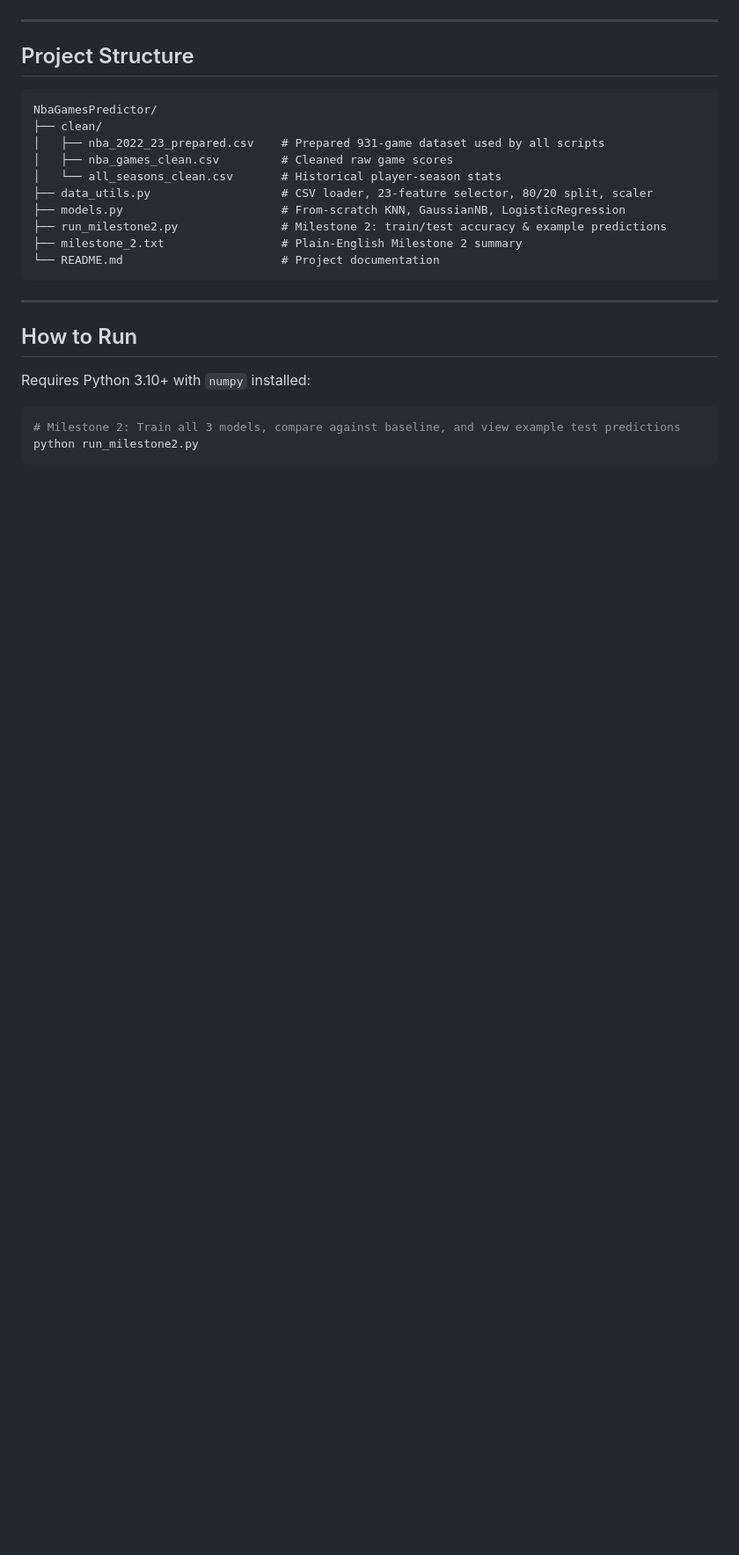
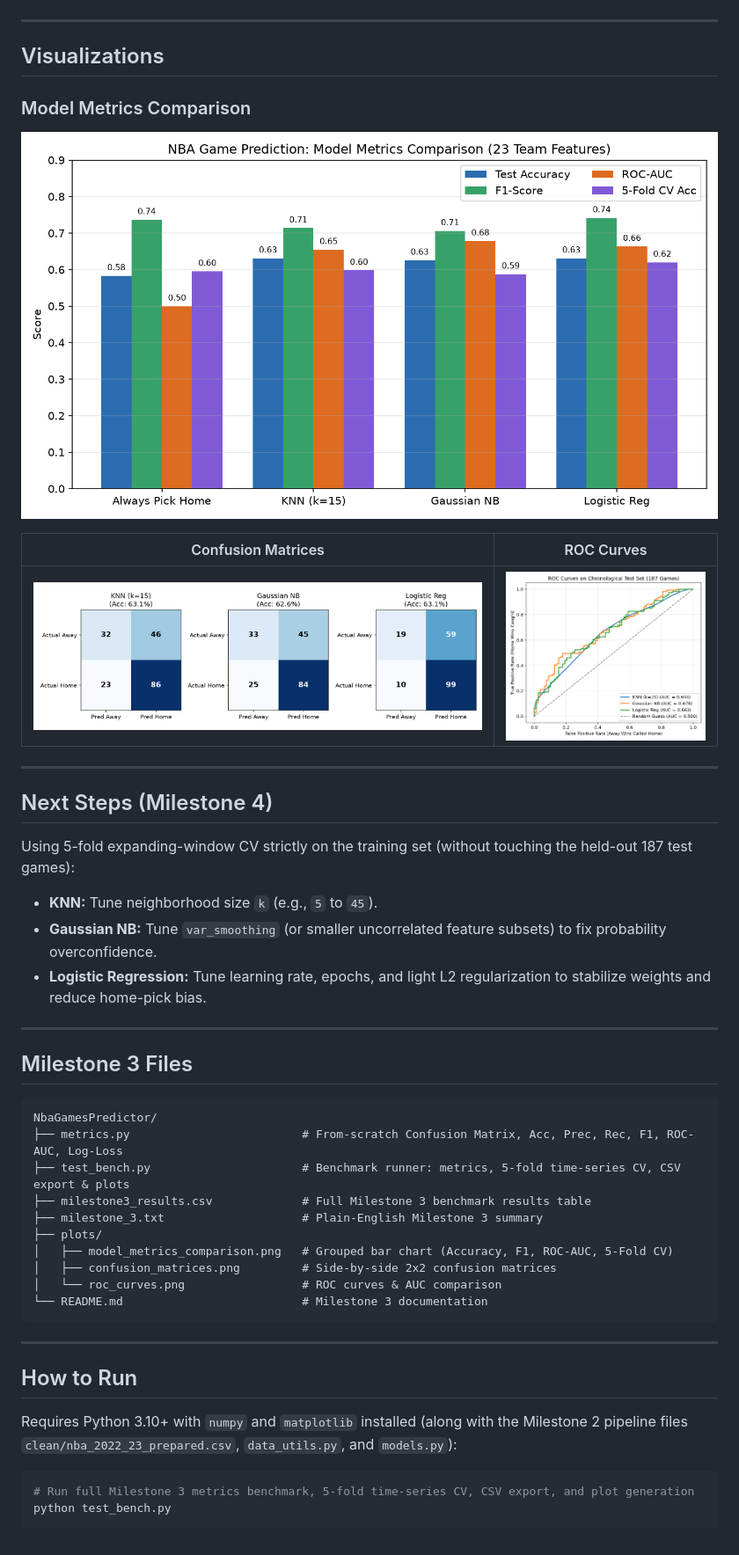
Before and after one commit to Gab172005/NbaGamesPredictor, a Markdown page: README.md, the part around one of its changes. Shown at 88% size. Rendered like a GitHub page; pictures changed too: plots/confusion_matrices.png (added), plots/model_metrics_comparison.png (added), plots/roc_curves.png (added); blank space fills up the shorter version.

````diff
--- a/README.md
+++ b/README.md
@@ -55,28 +47,48 @@ In Milestone 2, we built the complete loading, chronological splitting, and scal
 
 ---
 
-## Project Structure
+## Visualizations
+
+### Model Metrics Comparison
+![Model Metrics Comparison](plots/model_metrics_comparison.png)
+
+| Confusion Matrices | ROC Curves |
+| :---: | :---: |
+| ![Confusion Matrices](plots/confusion_matrices.png) | ![ROC Curves](plots/roc_curves.png) |
+
+---
+
+## Next Steps (Milestone 4)
+
+Using 5-fold expanding-window CV strictly on the training set (without touching the held-out 187 test games):
+- **KNN:** Tune neighborhood size `k` (e.g., `5` to `45`).
+- **Gaussian NB:** Tune `var_smoothing` (or smaller uncorrelated feature subsets) to fix probability overconfidence.
+- **Logistic Regression:** Tune learning rate, epochs, and light L2 regularization to stabilize weights and reduce home-pick bias.
+
+---
+
+## Milestone 3 Files
 
 ```text
 NbaGamesPredictor/
-├── clean/
-│   ├── nba_2022_23_prepared.csv    # Prepared 931-game dataset used by all scripts
-│   ├── nba_games_clean.csv         # Cleaned raw game scores
-│   └── all_seasons_clean.csv       # Historical player-season stats
-├── data_utils.py                   # CSV loader, 23-feature selector, 80/20 split, scaler
-├── models.py                       # From-scratch KNN, GaussianNB, LogisticRegression
-├── run_milestone2.py               # Milestone 2: train/test accuracy & example predictions
-├── milestone_2.txt                 # Plain-English Milestone 2 summary
-└── README.md                       # Project documentation
+├── metrics.py                         # From-scratch Confusion Matrix, Acc, Prec, Rec, F1, ROC-AUC, Log-Loss
+├── test_bench.py                      # Benchmark runner: metrics, 5-fold time-series CV, CSV export & plots
+├── milestone3_results.csv             # Full Milestone 3 benchmark results table
+├── milestone_3.txt                    # Plain-English Milestone 3 summary
+├── plots/
+│   ├── model_metrics_comparison.png   # Grouped bar chart (Accuracy, F1, ROC-AUC, 5-Fold CV)
+│   ├── confusion_matrices.png         # Side-by-side 2x2 confusion matrices
+│   └── roc_curves.png                 # ROC curves & AUC comparison
+└── README.md                          # Milestone 3 documentation
 ```
 
 ---
 
 ## How to Run
 
-Requires Python 3.10+ with `numpy` installed:
+Requires Python 3.10+ with `numpy` and `matplotlib` installed (along with the Milestone 2 pipeline files `clean/nba_2022_23_prepared.csv`, `data_utils.py`, and `models.py`):
 
 ```bash
-# Milestone 2: Train all 3 models, compare against baseline, and view example test predictions
-python run_milestone2.py
+# Run full Milestone 3 metrics benchmark, 5-fold time-series CV, CSV export, and plot generation
+python test_bench.py
 ```
````
Also changed, not shown: other parts of README.md (+32 -40 lines), 11 other files.
